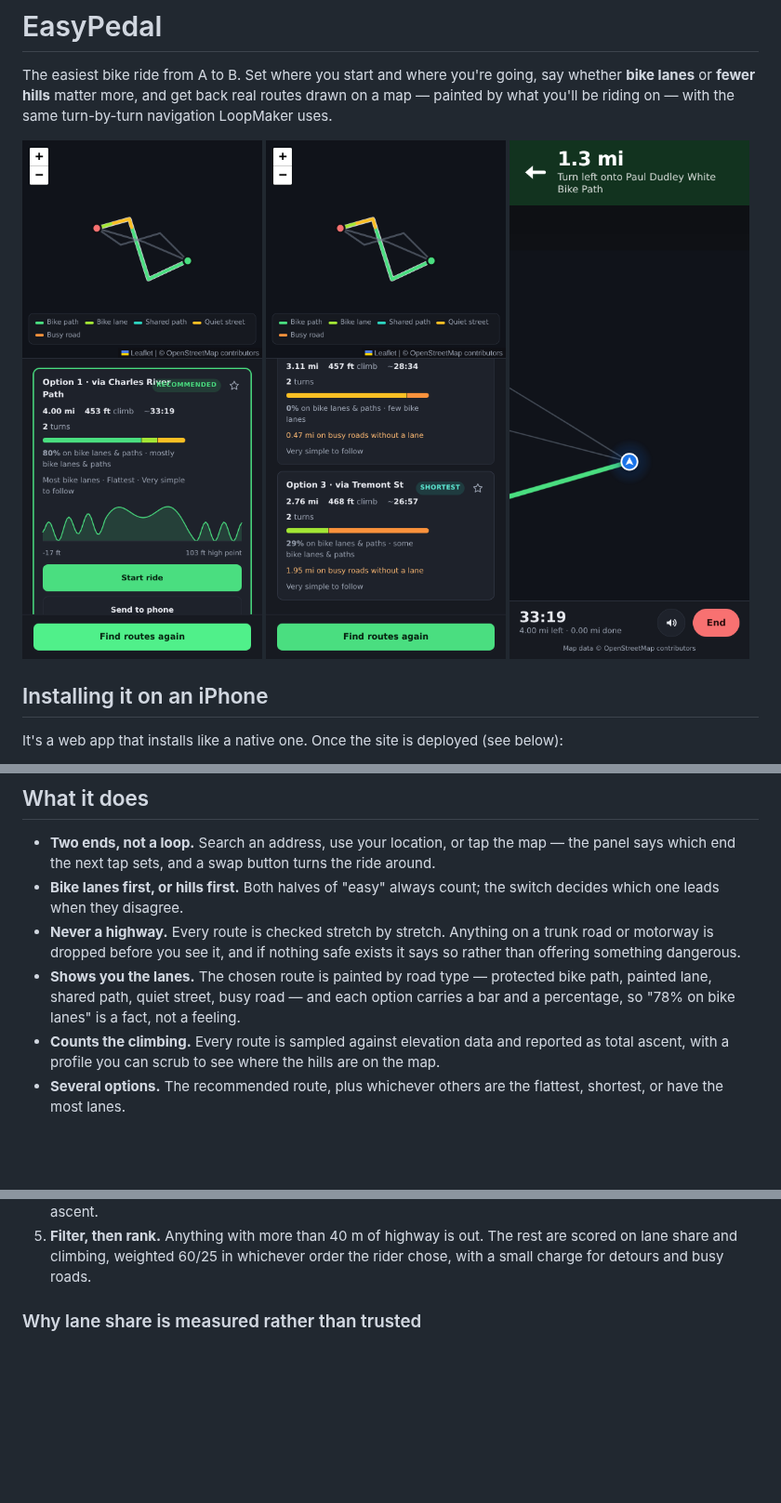
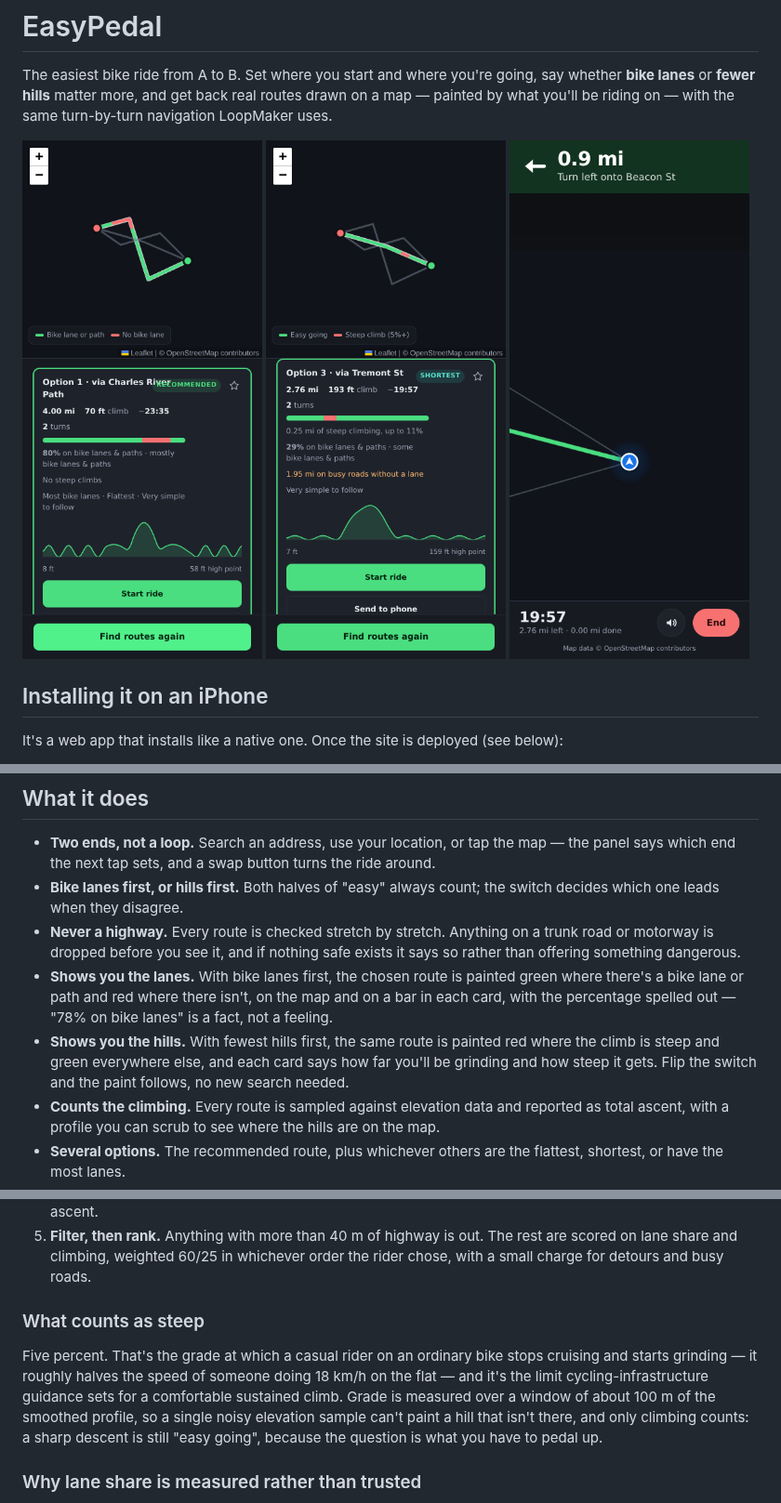
Before and after one commit to Orion0900/Claude-orion, a Markdown page: easypedal/README.md, 3 parts joined by grey strips. Shown at 93% size. GitHub-like rendering; pictures changed too: easypedal/docs/screenshot-hills.png (added), easypedal/docs/screenshot-navigation.png, easypedal/docs/screenshot-steps.png; blank space fills up the shorter version.

```diff
--- a/easypedal/README.md
+++ b/easypedal/README.md
@@ -6,8 +6,8 @@ routes drawn on a map — painted by what you'll be riding on — with the same
 turn-by-turn navigation LoopMaker uses.
 
 <p>
-  <img src="docs/screenshot.png" width="260" alt="Route options, painted by road type" />
-  <img src="docs/screenshot-steps.png" width="260" alt="Turn-by-turn list" />
+  <img src="docs/screenshot.png" width="260" alt="Bike lanes first: green where there is a lane or path, red where there is not" />
+  <img src="docs/screenshot-hills.png" width="260" alt="Fewest hills first: red where the climb is steep" />
   <img src="docs/screenshot-navigation.png" width="260" alt="Navigation view" />
 </p>
 
@@ -41,10 +41,14 @@ workflow turns Pages on if it isn't already.
 - **Never a highway.** Every route is checked stretch by stretch. Anything on a
   trunk road or motorway is dropped before you see it, and if nothing safe
   exists it says so rather than offering something dangerous.
-- **Shows you the lanes.** The chosen route is painted by road type — protected
-  bike path, painted lane, shared path, quiet street, busy road — and each
-  option carries a bar and a percentage, so "78% on bike lanes" is a fact, not
-  a feeling.
+- **Shows you the lanes.** With bike lanes first, the chosen route is painted
+  green where there's a bike lane or path and red where there isn't, on the
+  map and on a bar in each card, with the percentage spelled out — "78% on
+  bike lanes" is a fact, not a feeling.
+- **Shows you the hills.** With fewest hills first, the same route is painted
+  red where the climb is steep and green everywhere else, and each card says
+  how far you'll be grinding and how steep it gets. Flip the switch and the
+  paint follows, no new search needed.
 - **Counts the climbing.** Every route is sampled against elevation data and
   reported as total ascent, with a profile you can scrub to see where the hills
   are on the map.
@@ -81,6 +85,16 @@ here is asking for the right ones and telling them apart.
 5. **Filter, then rank.** Anything with more than 40 m of highway is out.
    The rest are scored on lane share and climbing, weighted 60/25 in whichever
    order the rider chose, with a small charge for detours and busy roads.
+
+### What counts as steep
+
+Five percent. That's the grade at which a casual rider on an ordinary bike
+stops cruising and starts grinding — it roughly halves the speed of someone
+doing 18 km/h on the flat — and it's the limit cycling-infrastructure guidance
+sets for a comfortable sustained climb. Grade is measured over a window of
+about 100 m of the smoothed profile, so a single noisy elevation sample can't
+paint a hill that isn't there, and only climbing counts: a sharp descent is
+still "easy going", because the question is what you have to pedal up.
 
 ### Why lane share is measured rather than trusted
 
```
Also changed, not shown: other parts of easypedal/README.md (+2 -0 lines), 10 other files.
